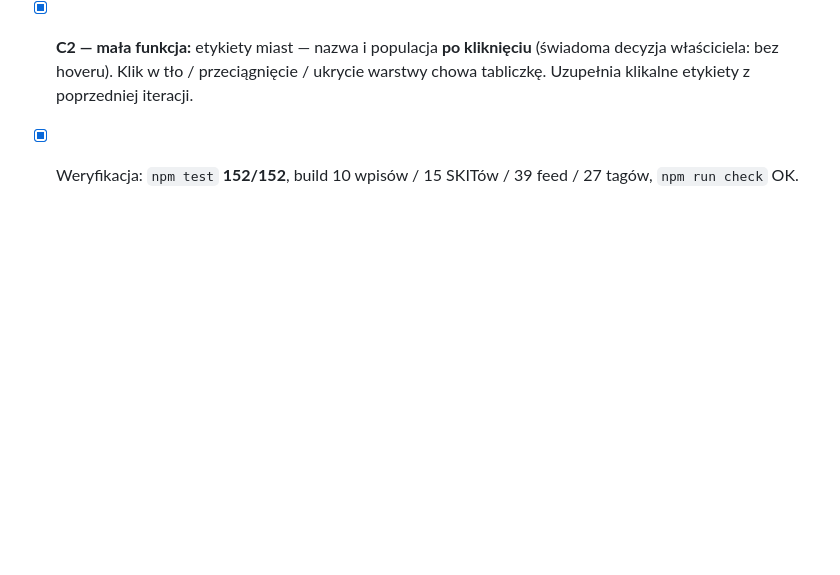
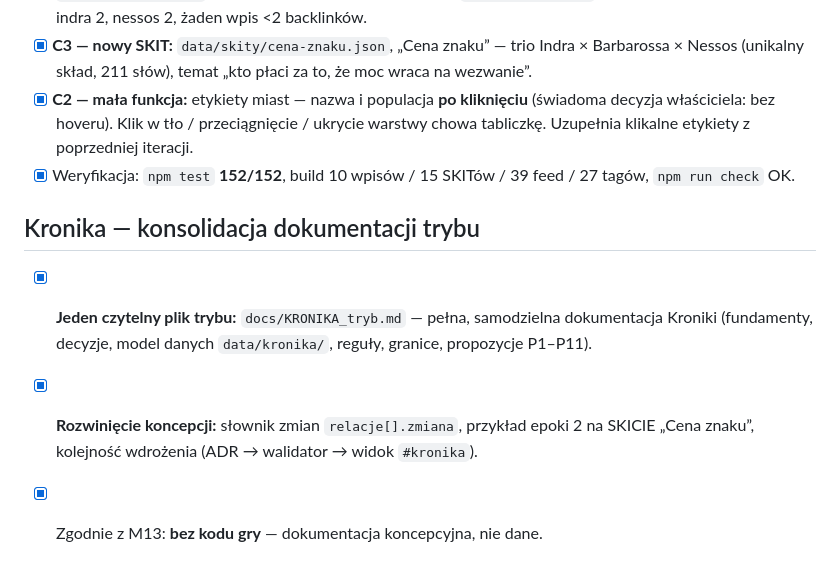
Before and after one commit to szybkoiwyraznie-rgb/AME, a Markdown page: docs/ROADMAP.md, the part around the change. Rendered like a GitHub page; blank space fills up the shorter version.

```diff
--- a/docs/ROADMAP.md
+++ b/docs/ROADMAP.md
@@ -408,3 +408,13 @@ kulturowych, oś czasu manifestacji, wersja EN, import metadanych kart…).
       Uzupełnia klikalne etykiety z poprzedniej iteracji.
 - [x] Weryfikacja: `npm test` **152/152**, build 10 wpisów / 15 SKITów /
       39 feed / 27 tagów, `npm run check` OK.
+
+## Kronika — konsolidacja dokumentacji trybu
+
+- [x] **Jeden czytelny plik trybu:** `docs/KRONIKA_tryb.md` — pełna,
+      samodzielna dokumentacja Kroniki (fundamenty, decyzje, model danych
+      `data/kronika/`, reguły, granice, propozycje P1–P11).
+- [x] **Rozwinięcie koncepcji:** słownik zmian `relacje[].zmiana`, przykład
+      epoki 2 na SKICIE „Cena znaku”, kolejność wdrożenia (ADR → walidator →
+      widok `#kronika`).
+- [x] Zgodnie z M13: **bez kodu gry** — dokumentacja koncepcyjna, nie dane.
```
Also changed, not shown: docs/KRONIKA_tryb.md (added, +361 -0 lines), docs/PROJECT_HISTORY.md (+17 -0 lines).
